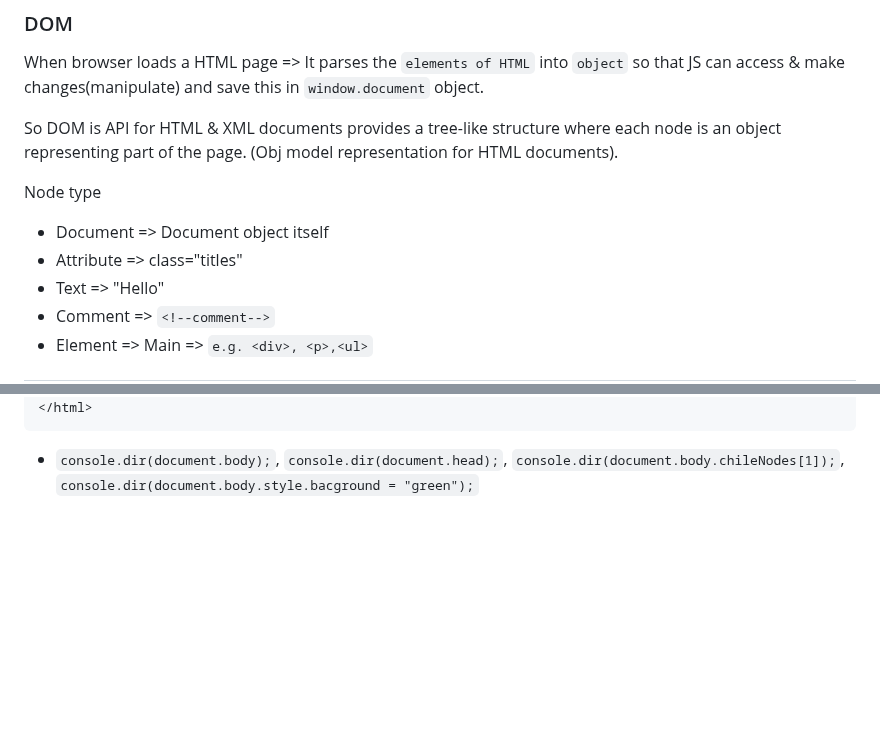
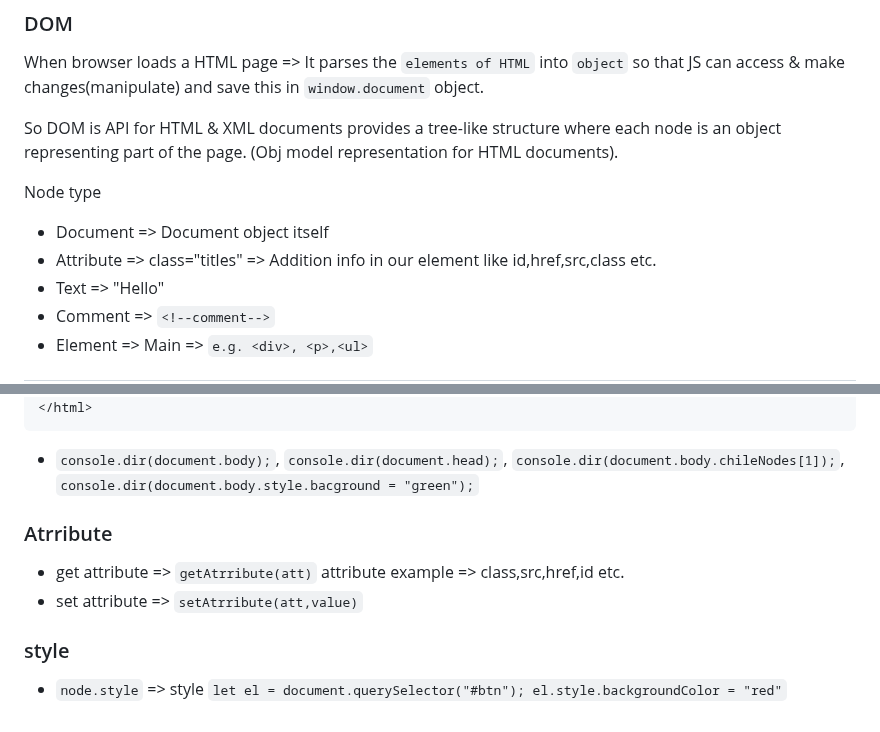
Before and after one commit to amanrai31/jsDOM, a Markdown page: README.md, 2 parts joined by grey strips. Drawn GitHub-style; blank space fills up the shorter version.

````diff
--- a/README.md
+++ b/README.md
@@ -36,7 +36,7 @@ So DOM is API for HTML & XML documents provides a tree-like structure where each
 Node type
 
 - Document         =>  Document object itself
-- Attribute        =>  class="titles"
+- Attribute        =>  class="titles" => Addition info in our element like id,href,src,class etc.
 - Text             =>  "Hello"
 - Comment          =>  `<!--comment-->`
 - Element          =>  Main => `e.g. <div>, <p>,<ul>`
@@ -108,3 +108,12 @@ Now we got the element/node by it's ID,class or tagId whatever, we can now manip
 ```
 
 - `console.dir(document.body);`, `console.dir(document.head);`, `console.dir(document.body.chileNodes[1]);`, `console.dir(document.body.style.bacground = "green");`
+
+### Atrribute
+
+- get attribute => `getAtrribute(att)`   attribute example => class,src,href,id etc.
+- set attribute => `setAtrribute(att,value)`
+
+### style
+
+- `node.style` => style `let el = document.querySelector("#btn"); el.style.backgroundColor = "red"`
````
